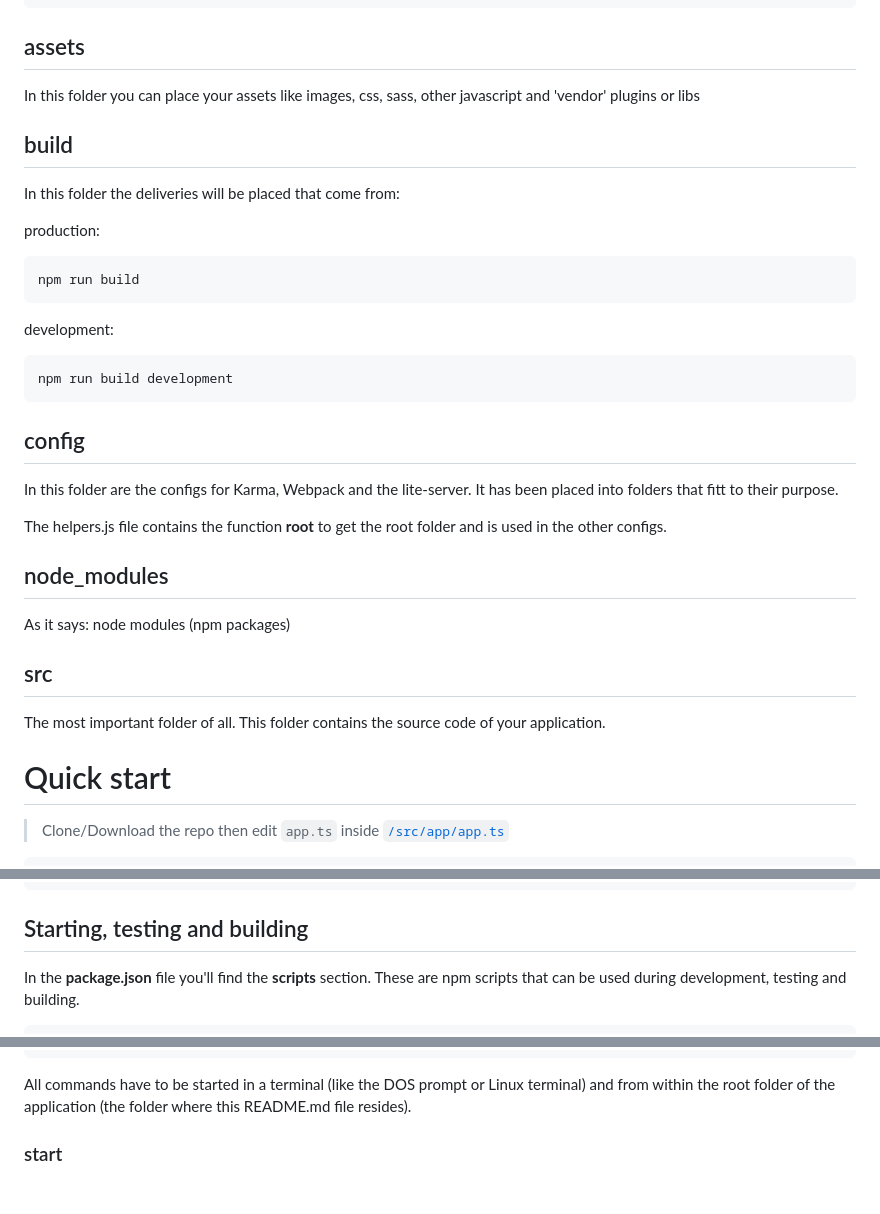
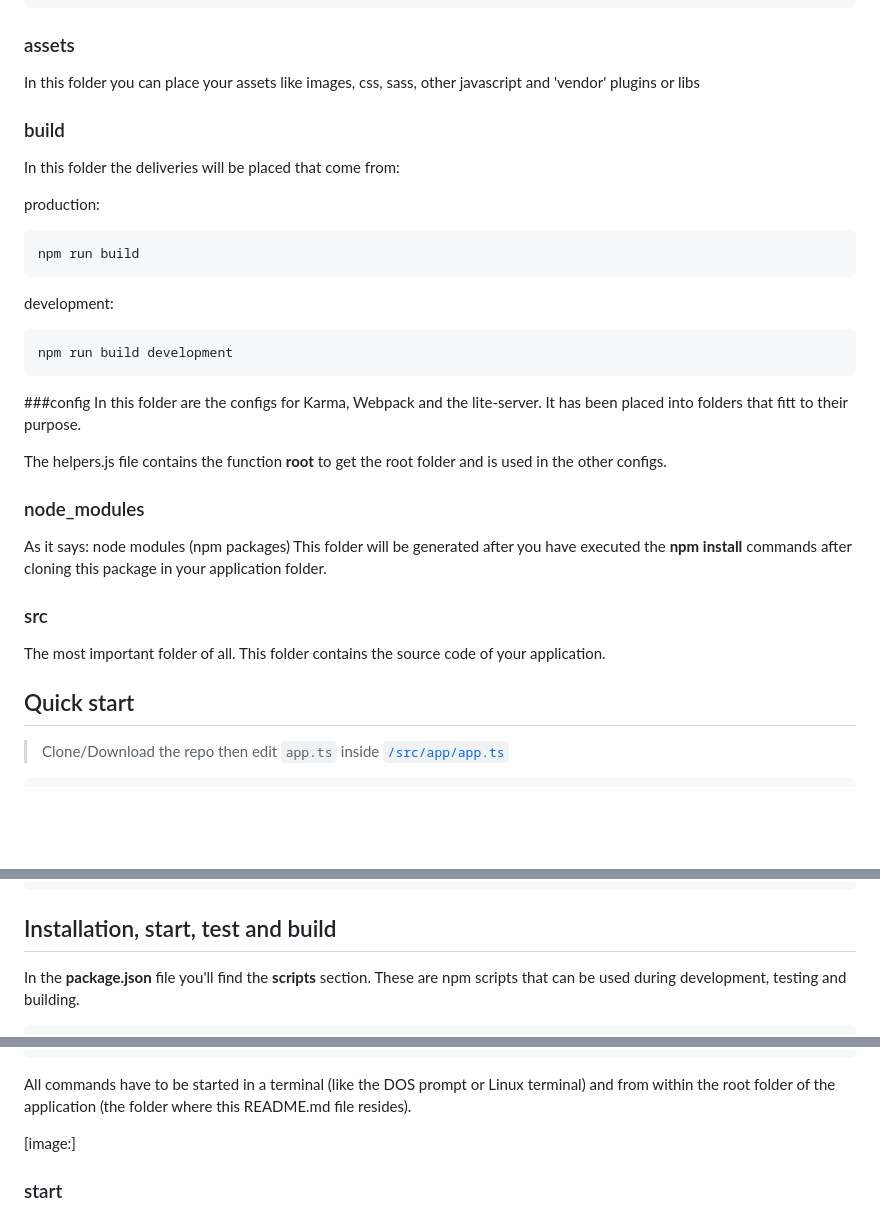
Before and after one commit to enovision/another-angular-webpack-starter, a Markdown page: README.md, 3 parts joined by grey strips. Rendered like a GitHub page; blank space fills up the shorter version.

````diff
--- a/README.md
+++ b/README.md
@@ -47,13 +79,11 @@ another-angular-webpack-starter/
     +-- vendor.ts
 ```
 
-assets
-------
+### assets
 In this folder you can place your assets like
 images, css, sass, other javascript and 'vendor' plugins or libs
 
-build
------
+### build
 In this folder the deliveries will be placed that come from:
 
 production:
@@ -65,25 +95,23 @@ development:
 ```
 npm run build development
 ```
-config
-------
+###config
 In this folder are the configs for Karma, Webpack and the lite-server.
 It has been placed into folders that fitt to their purpose.
 
 The helpers.js file contains the function **root** to get the root folder
 and is used in the other configs.
 
-node_modules
-------------
+### node_modules
 As it says: node modules (npm packages)
+This folder will be generated after you have executed the **npm install** commands
+after cloning this package in your application folder.
 
-src
----
+### src
 The most important folder of all. This folder contains the source code of your
 application.
 
-Quick start
-===========
+## Quick start
 
 > Clone/Download the repo then edit `app.ts` inside [`/src/app/app.ts`](/src/app/app.ts)
 
@@ -186,8 +213,7 @@ import { AppComponent } from './app.component';
 export class AppModule { }
 ```
 
-Starting, testing and building
-------------------------------
+## Installation, start, test and build
 In the **package.json** file you'll find the **scripts** section. These are npm scripts that can be
 used during development, testing and building.
 
@@ -206,6 +232,8 @@ used during development, testing and building.
 
 All commands have to be started in a terminal (like the DOS prompt or Linux terminal) and from
 within the root folder of the application (the folder where this README.md file resides).
+
+[image:]
 
 ### start ###
 Starting the application. It will also start a internal web server (webpack-dev-server) and a watch
````
Also changed, not shown: other parts of README.md (+40 -10 lines), preview.jpg (added), 3 other files.
